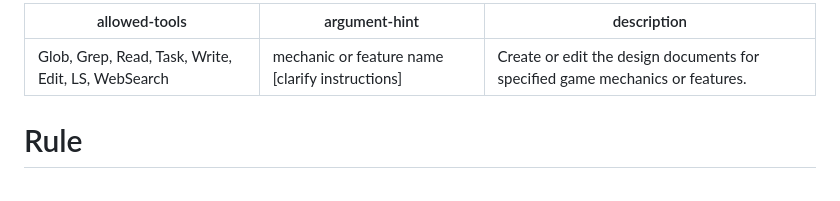
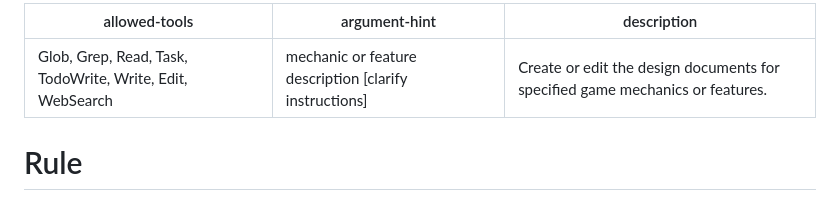
Before and after one commit to elct9620/poc-ai-dev-flappy-bird, a Markdown page: .claude/commands/design.md, the part around the change. Rendered like a GitHub page.

```diff
--- a/.claude/commands/design.md
+++ b/.claude/commands/design.md
@@ -1,6 +1,6 @@
 ---
-allowed-tools: Glob, Grep, Read, Task, Write, Edit, LS, WebSearch
-argument-hint: mechanic or feature name [clarify instructions]
+allowed-tools: Glob, Grep, Read, Task, TodoWrite, Write, Edit, WebSearch
+argument-hint: mechanic or feature description [clarify instructions]
 description: Create or edit the design documents for specified game mechanics or features.
 ---
 
```
Also changed, not shown: .claude/commands/implement.md (added, +51 -0 lines).
